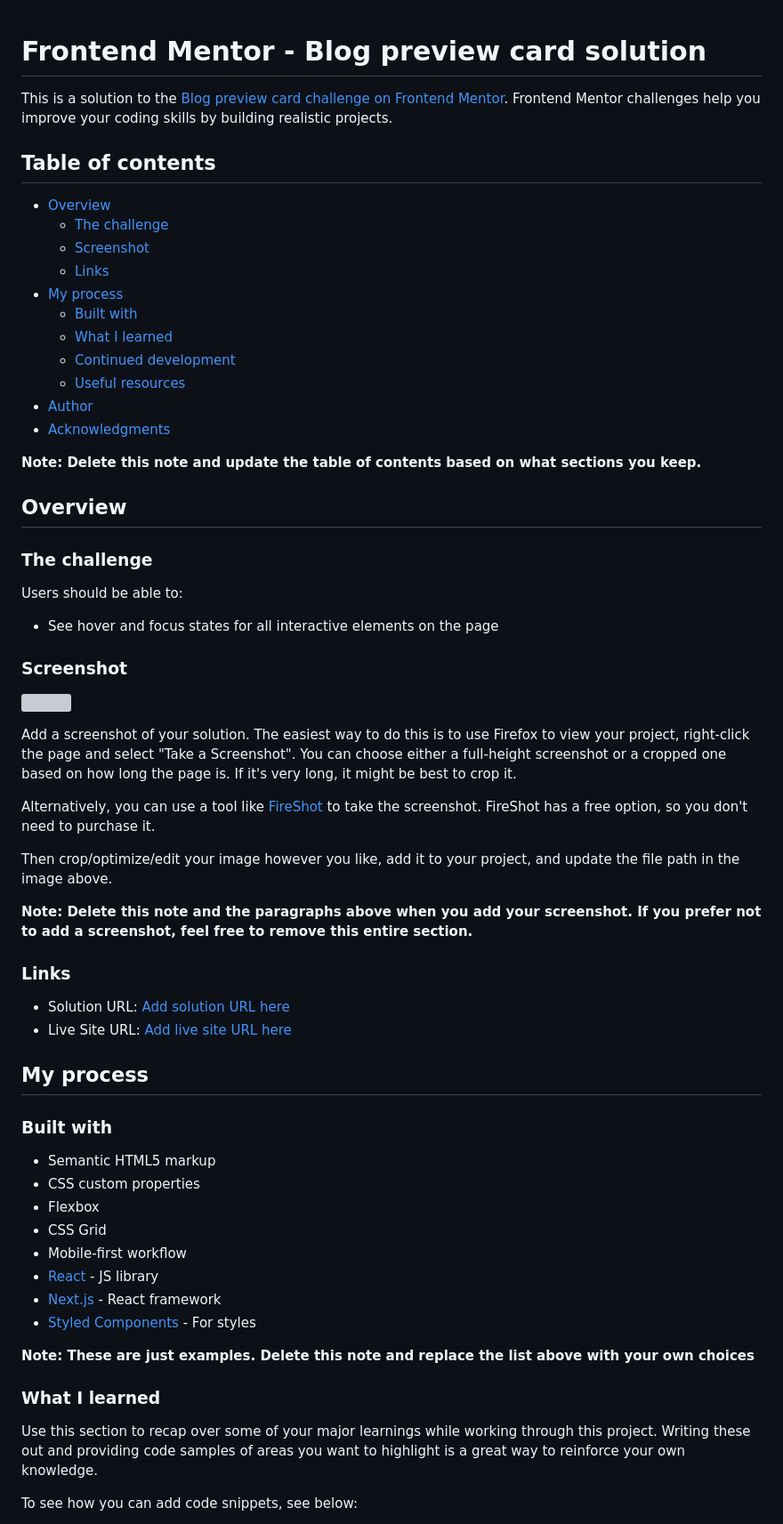
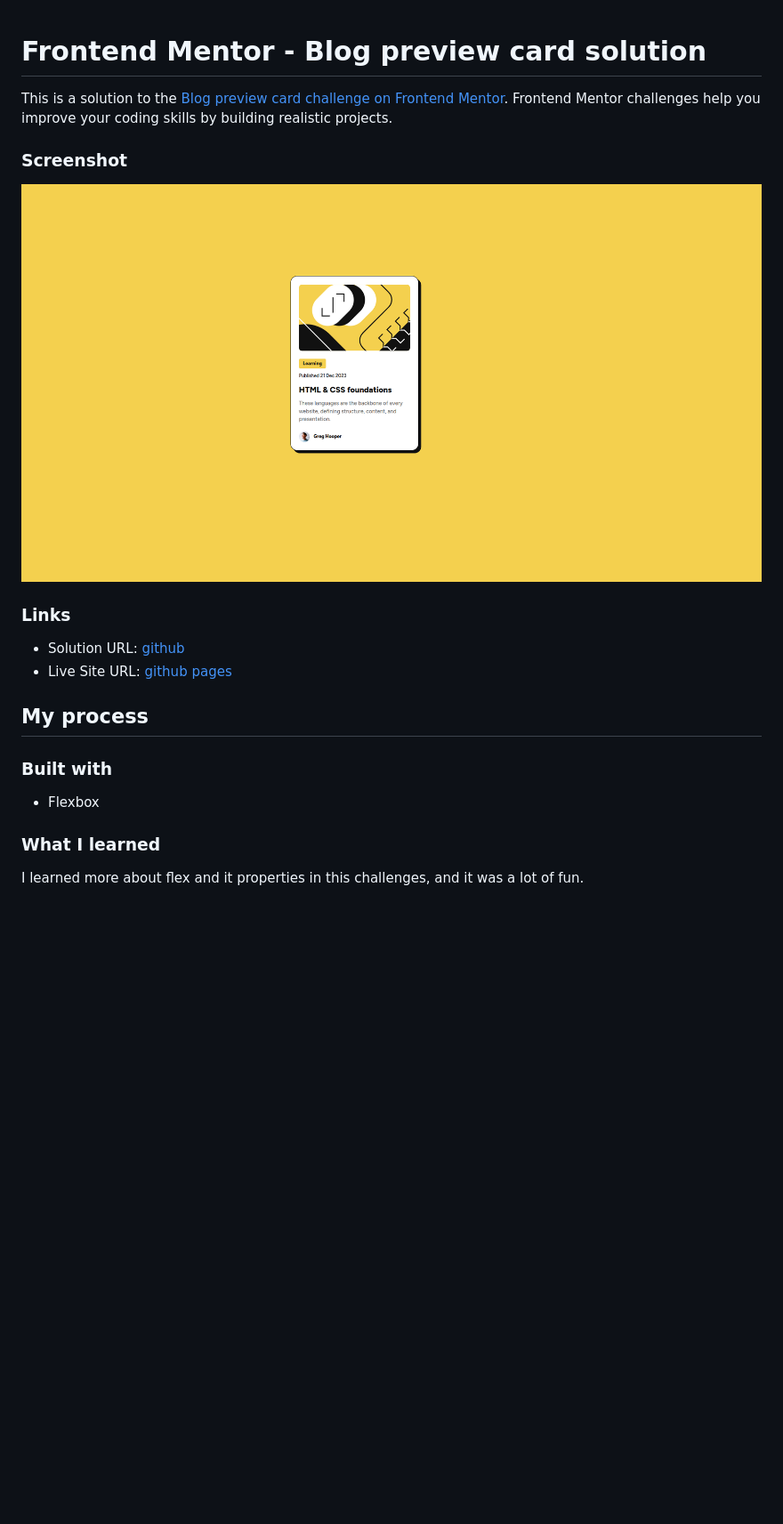
Before and after one commit to mostafa-hsh/Blog-preview-card, a Markdown page: README-template.md, the part around the change printed below. Shown: that part at 89% size. GitHub-like rendering; pictures changed too: screenshot.png (added); blank space fills up the shorter version; grey boxes are pictures that could not be loaded.

```diff
--- a/README-template.md
+++ b/README-template.md
@@ -2,65 +2,23 @@
 
 This is a solution to the [Blog preview card challenge on Frontend Mentor](https://www.frontendmentor.io/challenges/blog-preview-card-ckPaj01IcS). Frontend Mentor challenges help you improve your coding skills by building realistic projects.
 
-## Table of contents
-
-- [Overview](#overview)
-  - [The challenge](#the-challenge)
-  - [Screenshot](#screenshot)
-  - [Links](#links)
-- [My process](#my-process)
-  - [Built with](#built-with)
-  - [What I learned](#what-i-learned)
-  - [Continued development](#continued-development)
-  - [Useful resources](#useful-resources)
-- [Author](#author)
-- [Acknowledgments](#acknowledgments)
-
-**Note: Delete this note and update the table of contents based on what sections you keep.**
-
-## Overview
-
-### The challenge
-
-Users should be able to:
-
-- See hover and focus states for all interactive elements on the page
-
 ### Screenshot
 
-![](./screenshot.jpg)
-
-Add a screenshot of your solution. The easiest way to do this is to use Firefox to view your project, right-click the page and select "Take a Screenshot". You can choose either a full-height screenshot or a cropped one based on how long the page is. If it's very long, it might be best to crop it.
-
-Alternatively, you can use a tool like [FireShot](https://getfireshot.com/) to take the screenshot. FireShot has a free option, so you don't need to purchase it.
-
-Then crop/optimize/edit your image however you like, add it to your project, and update the file path in the image above.
-
-**Note: Delete this note and the paragraphs above when you add your screenshot. If you prefer not to add a screenshot, feel free to remove this entire section.**
+![](./screenshot.png)
 
 ### Links
 
-- Solution URL: [Add solution URL here](https://your-solution-url.com)
-- Live Site URL: [Add live site URL here](https://your-live-site-url.com)
+- Solution URL: [github](https://github.com/mostafa-hsh/Blog-preview-card)
+- Live Site URL: [github pages](https://mostafa-hsh.github.io/Blog-preview-card/)
 
 ## My process
 
 ### Built with
+- Flexbox
 
-- Semantic HTML5 markup
-- CSS custom properties
-- Flexbox
-- CSS Grid
-- Mobile-first workflow
-- [React](https://reactjs.org/) - JS library
-- [Next.js](https://nextjs.org/) - React framework
-- [Styled Components](https://styled-components.com/) - For styles
-
-**Note: These are just examples. Delete this note and replace the list above with your own choices**
 
 ### What I learned
 
-Use this section to recap over some of your major learnings while working through this project. Writing these out and providing code samples of areas you want to highlight is a great way to reinforce your own knowledge.
+I learned more about flex and it properties in this challenges, and it was a lot of fun.
 
-To see how you can add code snippets, see below:
 
```
Also changed, not shown: other parts of README-template.md (+2 -44 lines).
